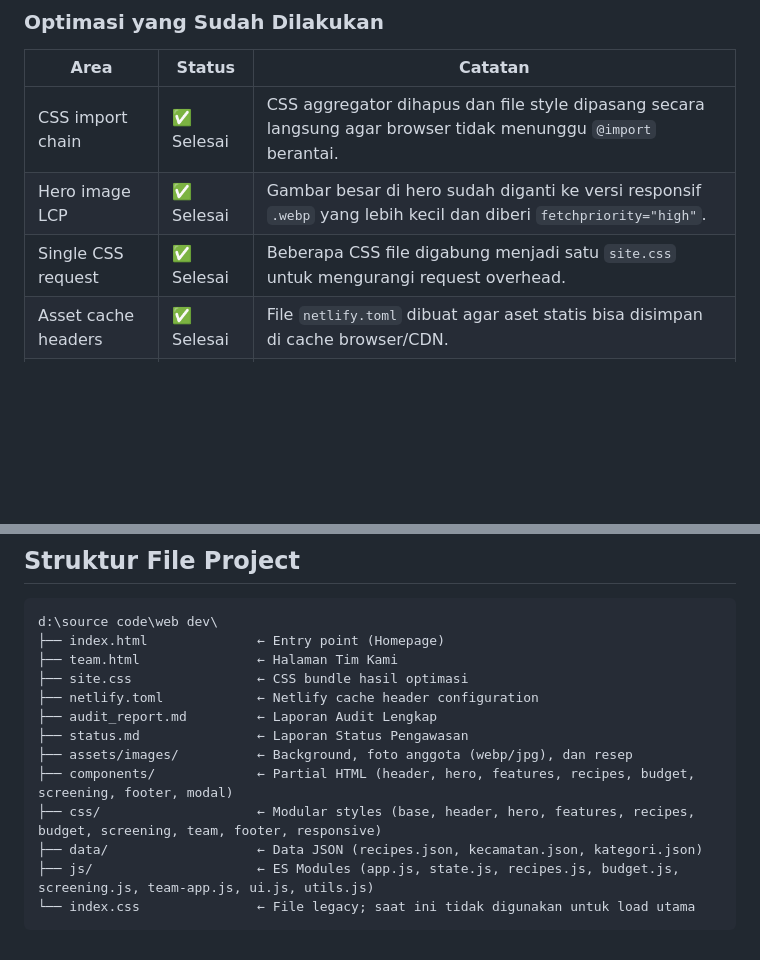
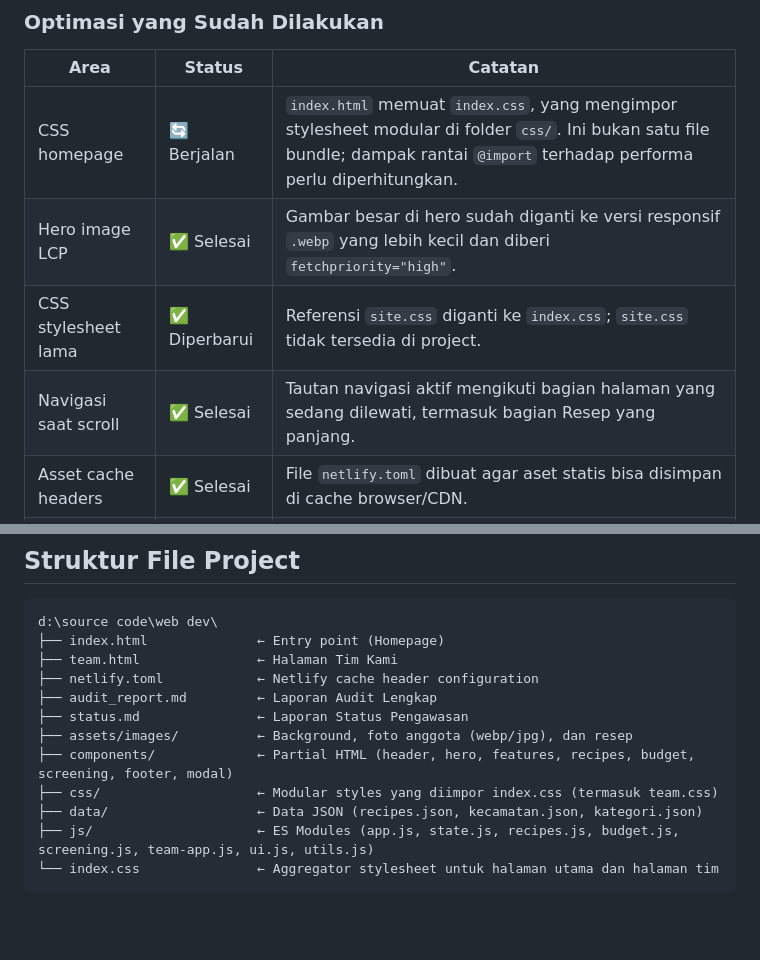
Before and after one commit to nandaaditama50-sketch/DapurGizi, a Markdown page: status.md, 2 parts joined by grey strips. Drawn GitHub-style; blank space fills up the shorter version.

````diff
--- a/status.md
+++ b/status.md
@@ -14,9 +14,10 @@ Project DapurGizi Nusantara saat ini fokus pada optimasi performa dan stabilitas
 
 | Area | Status | Catatan |
 |---|---|---|
-| CSS import chain | ✅ Selesai | CSS aggregator dihapus dan file style dipasang secara langsung agar browser tidak menunggu `@import` berantai. |
+| CSS homepage | 🔄 Berjalan | `index.html` memuat `index.css`, yang mengimpor stylesheet modular di folder `css/`. Ini bukan satu file bundle; dampak rantai `@import` terhadap performa perlu diperhitungkan. |
 | Hero image LCP | ✅ Selesai | Gambar besar di hero sudah diganti ke versi responsif `.webp` yang lebih kecil dan diberi `fetchpriority="high"`. |
-| Single CSS request | ✅ Selesai | Beberapa CSS file digabung menjadi satu `site.css` untuk mengurangi request overhead. |
+| CSS stylesheet lama | ✅ Diperbarui | Referensi `site.css` diganti ke `index.css`; `site.css` tidak tersedia di project. |
+| Navigasi saat scroll | ✅ Selesai | Tautan navigasi aktif mengikuti bagian halaman yang sedang dilewati, termasuk bagian Resep yang panjang. |
 | Asset cache headers | ✅ Selesai | File `netlify.toml` dibuat agar aset statis bisa disimpan di cache browser/CDN. |
 | Dead render blockers | ✅ Selesai | Font import dari Google Fonts dihapus dari CSS base untuk menghindari network delay. |
 
@@ -69,14 +70,13 @@ Buka `http://localhost:8000` di browser.
 d:\source code\web dev\
 ├── index.html              ← Entry point (Homepage)
 ├── team.html               ← Halaman Tim Kami
-├── site.css                ← CSS bundle hasil optimasi
 ├── netlify.toml            ← Netlify cache header configuration
 ├── audit_report.md         ← Laporan Audit Lengkap
 ├── status.md               ← Laporan Status Pengawasan
 ├── assets/images/          ← Background, foto anggota (webp/jpg), dan resep
 ├── components/             ← Partial HTML (header, hero, features, recipes, budget, screening, footer, modal)
-├── css/                    ← Modular styles (base, header, hero, features, recipes, budget, screening, team, footer, responsive)
+├── css/                    ← Modular styles yang diimpor index.css (termasuk team.css)
 ├── data/                   ← Data JSON (recipes.json, kecamatan.json, kategori.json)
 ├── js/                     ← ES Modules (app.js, state.js, recipes.js, budget.js, screening.js, team-app.js, ui.js, utils.js)
-└── index.css               ← File legacy; saat ini tidak digunakan untuk load utama
+└── index.css               ← Aggregator stylesheet untuk halaman utama dan halaman tim
 ```
````
Also changed, not shown: other parts of status.md (+1 -1 lines).
